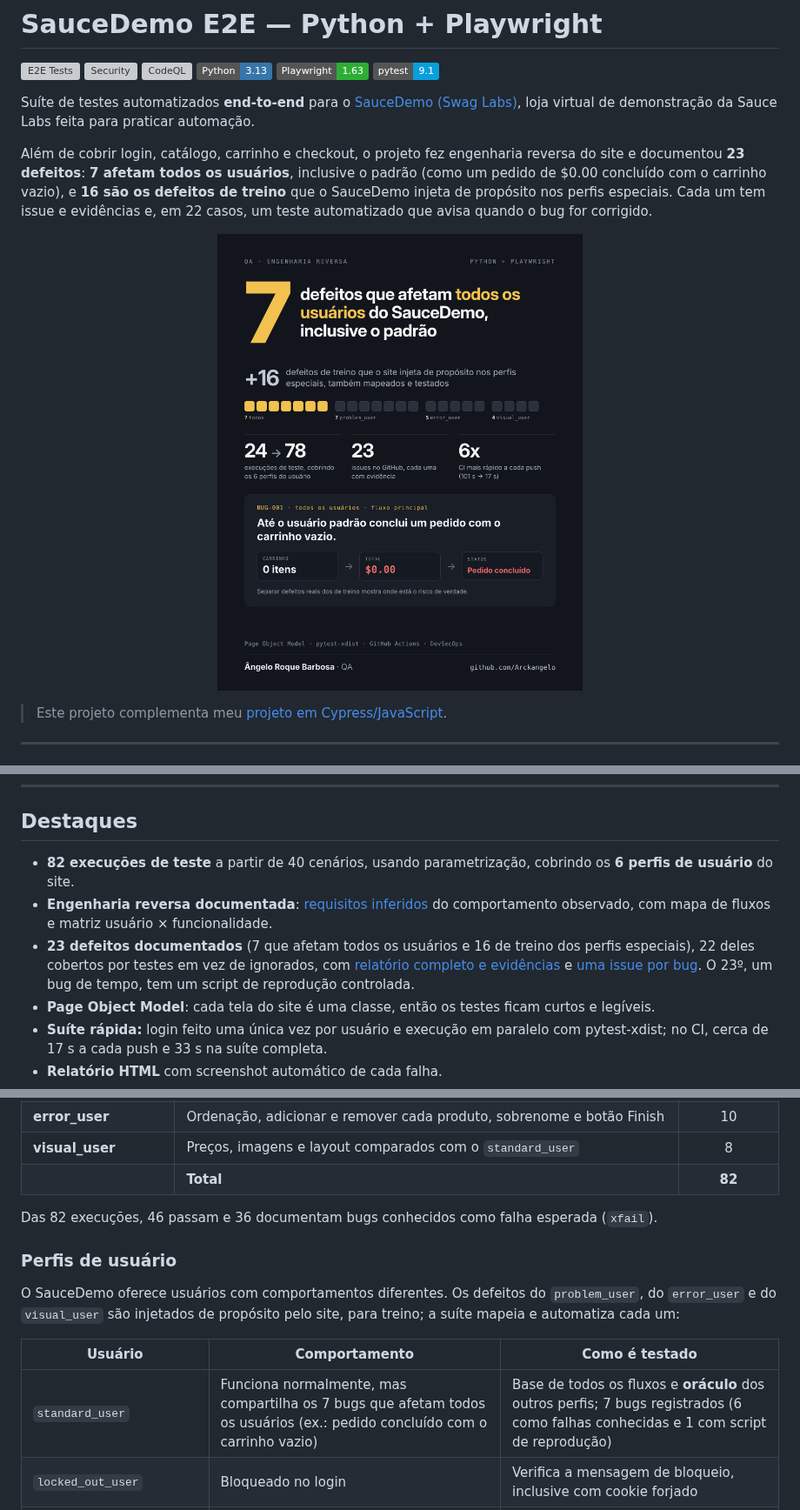
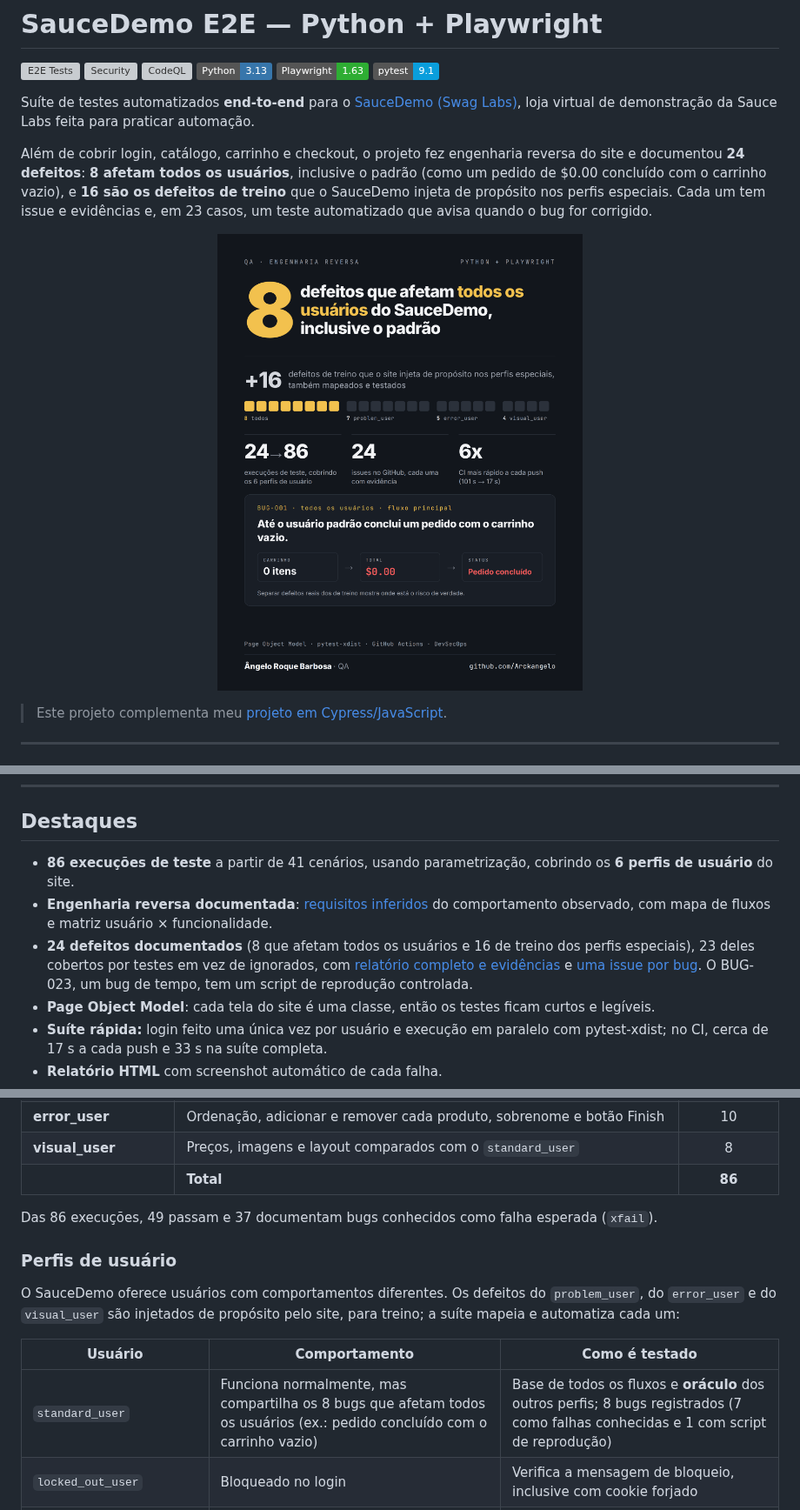
Before and after one commit to Arckangelo/saucedemo-playwright-python, a Markdown page: README.md, 3 parts joined by grey strips. Shown at 87% size. Drawn GitHub-style; pictures changed too: docs/img/resumo-projeto.png; badges without logos; grey boxes are pictures that could not be loaded.

```diff
--- a/README.md
+++ b/README.md
@@ -9,9 +9,9 @@
 
 Suíte de testes automatizados **end-to-end** para o [SauceDemo (Swag Labs)](https://www.saucedemo.com), loja virtual de demonstração da Sauce Labs feita para praticar automação.
 
-Além de cobrir login, catálogo, carrinho e checkout, o projeto fez engenharia reversa do site e documentou **23 defeitos**: **7 afetam todos os usuários**, inclusive o padrão (como um pedido de $0.00 concluído com o carrinho vazio), e **16 são os defeitos de treino** que o SauceDemo injeta de propósito nos perfis especiais. Cada um tem issue e evidências e, em 22 casos, um teste automatizado que avisa quando o bug for corrigido.
+Além de cobrir login, catálogo, carrinho e checkout, o projeto fez engenharia reversa do site e documentou **24 defeitos**: **8 afetam todos os usuários**, inclusive o padrão (como um pedido de $0.00 concluído com o carrinho vazio), e **16 são os defeitos de treino** que o SauceDemo injeta de propósito nos perfis especiais. Cada um tem issue e evidências e, em 23 casos, um teste automatizado que avisa quando o bug for corrigido.
 
-<p align="center"><img src="docs/img/resumo-projeto.png" width="420" alt="Resumo do projeto: 7 defeitos que afetam todos os usuários do SauceDemo, inclusive o padrão, mais 16 defeitos de treino que o site injeta de propósito nos perfis especiais (7 no problem_user, 5 no error_user e 4 no visual_user), também mapeados e testados; execuções de teste passaram de 24 para 78, cobrindo os 6 perfis de usuário; 23 issues no GitHub, cada uma com evidência; CI 6 vezes mais rápido a cada push, de 101 s para 17 s. Destaque do BUG-001: até o usuário padrão conclui um pedido com o carrinho vazio, com total de $0.00."></p>
+<p align="center"><img src="docs/img/resumo-projeto.png" width="420" alt="Resumo do projeto: 8 defeitos que afetam todos os usuários do SauceDemo, inclusive o padrão, mais 16 defeitos de treino que o site injeta de propósito nos perfis especiais (7 no problem_user, 5 no error_user e 4 no visual_user), também mapeados e testados; execuções de teste passaram de 24 para 86, cobrindo os 6 perfis de usuário; 24 issues no GitHub, cada uma com evidência; CI 6 vezes mais rápido a cada push, de 101 s para 17 s. Destaque do BUG-001: até o usuário padrão conclui um pedido com o carrinho vazio, com total de $0.00."></p>
 
 > Este projeto complementa meu [projeto em Cypress/JavaScript](https://github.com/Arckangelo/automationexercise-cypress-tests).
 
@@ -35,9 +35,9 @@ Além de cobrir login, catálogo, carrinho e checkout, o projeto fez engenharia
 
 ## Destaques
 
-- **82 execuções de teste** a partir de 40 cenários, usando parametrização, cobrindo os **6 perfis de usuário** do site.
+- **86 execuções de teste** a partir de 41 cenários, usando parametrização, cobrindo os **6 perfis de usuário** do site.
 - **Engenharia reversa documentada**: [requisitos inferidos](docs/requisitos-inferidos.md) do comportamento observado, com mapa de fluxos e matriz usuário × funcionalidade.
-- **23 defeitos documentados** (7 que afetam todos os usuários e 16 de treino dos perfis especiais), 22 deles cobertos por testes em vez de ignorados, com [relatório completo e evidências](docs/relatorio-de-bugs.md) e [uma issue por bug](https://github.com/Arckangelo/saucedemo-playwright-python/issues?q=label%3Abug). O 23º, um bug de tempo, tem um script de reprodução controlada.
+- **24 defeitos documentados** (8 que afetam todos os usuários e 16 de treino dos perfis especiais), 23 deles cobertos por testes em vez de ignorados, com [relatório completo e evidências](docs/relatorio-de-bugs.md) e [uma issue por bug](https://github.com/Arckangelo/saucedemo-playwright-python/issues?q=label%3Abug). O BUG-023, um bug de tempo, tem um script de reprodução controlada.
 - **Page Object Model**: cada tela do site é uma classe, então os testes ficam curtos e legíveis.
 - **Suíte rápida:** login feito uma única vez por usuário e execução em paralelo com pytest-xdist; no CI, cerca de 17 s a cada push e 33 s na suíte completa.
 - **Relatório HTML** com screenshot automático de cada falha.
@@ -138,9 +139,9 @@ Ao final, abra `reports/report.html` no navegador para ver o resultado.
 | **problem_user** | Ordenação, adicionar e remover cada produto, detalhe, sobrenome e carrinho após o pedido | 10 |
 | **error_user** | Ordenação, adicionar e remover cada produto, sobrenome e botão Finish | 10 |
 | **visual_user** | Preços, imagens e layout comparados com o `standard_user` | 8 |
-| | **Total** | **82** |
+| | **Total** | **86** |
 
-Das 82 execuções, 46 passam e 36 documentam bugs conhecidos como falha esperada (`xfail`).
+Das 86 execuções, 49 passam e 37 documentam bugs conhecidos como falha esperada (`xfail`).
 
 ### Perfis de usuário
 
@@ -148,7 +149,7 @@ O SauceDemo oferece usuários com comportamentos diferentes. Os defeitos do `pro
 
 | Usuário | Comportamento | Como é testado |
 |---|---|---|
-| `standard_user` | Funciona normalmente, mas compartilha os 7 bugs que afetam todos os usuários (ex.: pedido concluído com o carrinho vazio) | Base de todos os fluxos e **oráculo** dos outros perfis; 7 bugs registrados (6 como falhas conhecidas e 1 com script de reprodução) |
+| `standard_user` | Funciona normalmente, mas compartilha os 8 bugs que afetam todos os usuários (ex.: pedido concluído com o carrinho vazio) | Base de todos os fluxos e **oráculo** dos outros perfis; 8 bugs registrados (7 como falhas conhecidas e 1 com script de reprodução) |
 | `locked_out_user` | Bloqueado no login | Verifica a mensagem de bloqueio, inclusive com cookie forjado |
 | `problem_user` | Defeitos de interface: imagens, ordenação, botões, detalhe errado e formulário | 7 bugs registrados como falhas conhecidas |
 | `performance_glitch_user` | ~5 s de atraso sempre que o inventário é renderizado | Usa um tempo de espera maior, sem pausas fixas; tempos medidos nos [requisitos](docs/requisitos-inferidos.md#tempos-do-performance_glitch_user) |
```
Also changed, not shown: other parts of README.md (+6 -4 lines), 3 other files.
